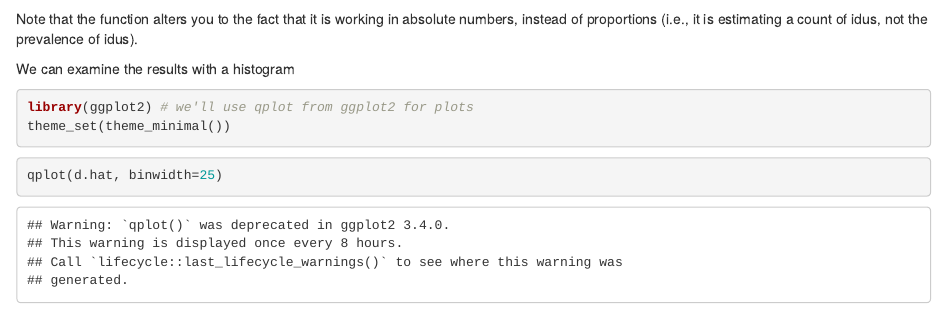
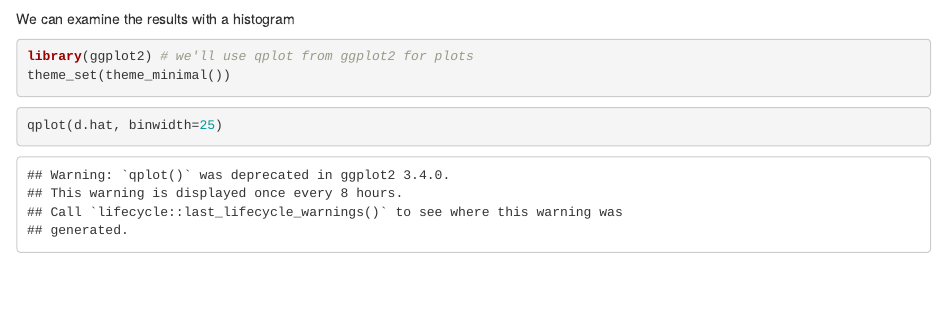
Before and after one commit to dfeehan/networkreporting, an R Markdown document (vignettes/network_scaleup.Rmd): the page in a window 1100 px wide, from 6120 px down. Rendered offline with R 4.5, knitr and Pandoc, with nearby package versions; some code elsewhere in the file could not run offline.

Commit message:
took out confusing sentence

````diff
--- a/vignettes/network_scaleup.Rmd
+++ b/vignettes/network_scaleup.Rmd
@@ -195,9 +195,6 @@ d.hat <- kp.degree.estimator(survey.data=example.survey,
 summary(d.hat)
 ```
 
-Note that the function alters you to the fact that it is working in absolute numbers,
-instead of proportions (i.e., it is estimating a count of idus, not the prevalence of idus).
-
 We can examine the results with a histogram
 
 ```{r, message=FALSE}
````
